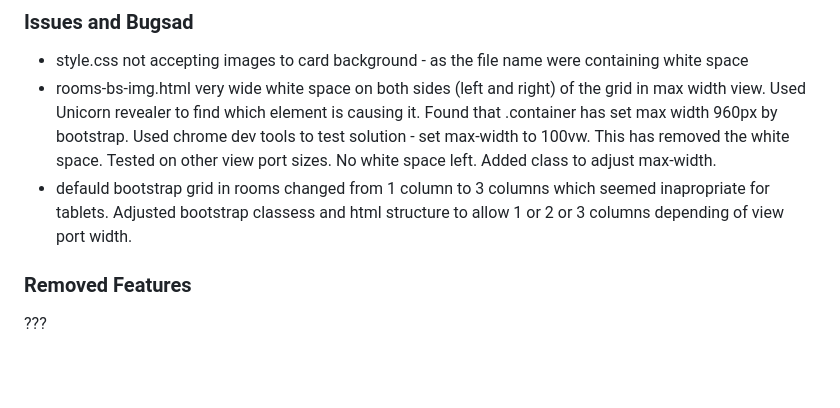
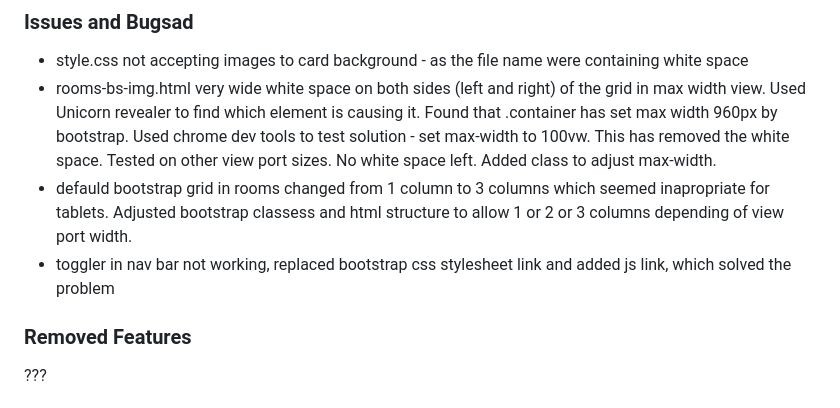
Before and after one commit to Code-Institute-Submissions/JoGorska-Luxury_cat_hotel_AugResub, a Markdown page: README.md, the part around the change. Rendered like a GitHub page; blank space fills up the shorter version.

Commit message:
fix - toggler not working in navbar - replaced links and added Javascript to index.html

```diff
--- a/README.md
+++ b/README.md
@@ -115,6 +115,7 @@ unicorn finder
 - style.css not accepting images to card background - as the file name were containing white space
 - rooms-bs-img.html very wide white space on both sides (left and right) of the grid in max width view. Used Unicorn revealer to find which element is causing it. Found that .container has set max width 960px by bootstrap. Used chrome dev tools to test solution - set max-width to 100vw. This has removed the white space. Tested on other view port sizes. No white space left. Added class to adjust max-width.
 - defauld bootstrap grid in rooms changed from 1 column to 3 columns which seemed inapropriate for tablets. Adjusted bootstrap classess and html structure to allow 1 or 2 or 3 columns depending of view port width.
+- toggler in nav bar not working, replaced bootstrap css stylesheet link and added js link, which solved the problem
 
 ### Removed Features
 
```
Also changed, not shown: assets/images/0-logo-square-white.png (added), 1 other file.
